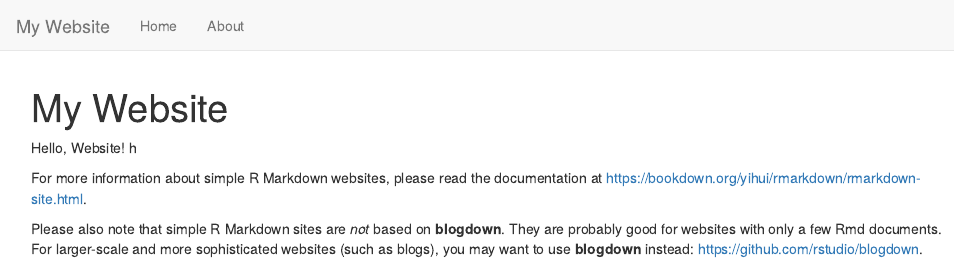
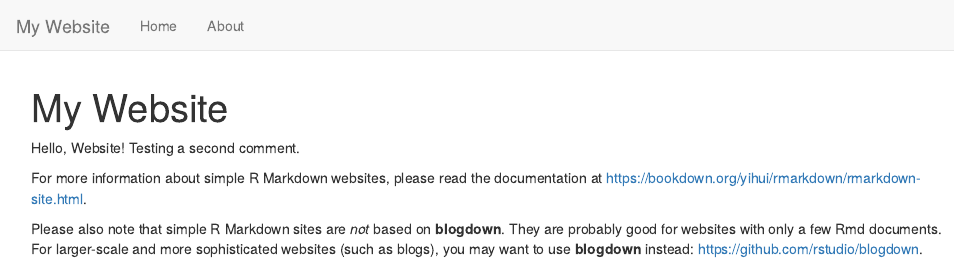
Before and after one commit to dom-fall21-math/potential-octo-spoon, an R Markdown document (index.Rmd): the page in a window 1100 px wide, from its top. Rendered offline with R 4.5, knitr and Pandoc, with nearby package versions.

Commit message:
Update index.Rmd

```diff
--- a/index.Rmd
+++ b/index.Rmd
@@ -2,7 +2,7 @@
 title: "My Website"
 ---
 
-Hello, Website! h
+Hello, Website! Testing a second comment.
 
 For more information about simple R Markdown websites, please read the documentation at https://bookdown.org/yihui/rmarkdown/rmarkdown-site.html.
 
```
